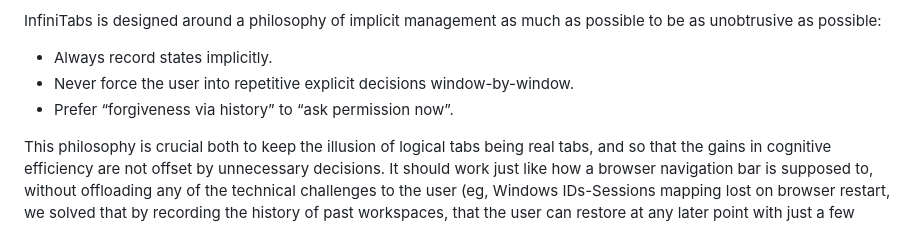
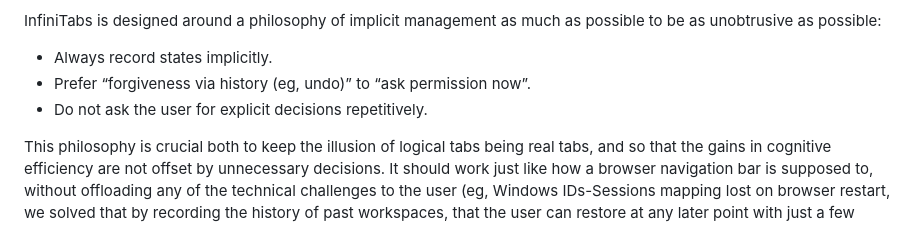
Before and after one commit to lrq3000/infinitabs, a Markdown page: README.md, the part around the change. GitHub-like rendering.

Commit message:
docs: update design philosophy (simpler)
Signed-off-by: Stephen L. <LRQ3000@gmail.com>

```diff
--- a/README.md
+++ b/README.md
@@ -98,8 +98,8 @@ This leverages the cognitive limitations of the human brain to allow for a virtu
 
 InfiniTabs is designed around a philosophy of implicit management as much as possible to be as unobtrusive as possible:
 *   Always record states implicitly.
-*   Never force the user into repetitive explicit decisions window-by-window.
-*   Prefer “forgiveness via history” to “ask permission now”.
+*   Prefer “forgiveness via history (eg, undo)” to “ask permission now”.
+*   Do not ask the user for explicit decisions repetitively.
 
 This philosophy is crucial both to keep the illusion of logical tabs being real tabs, and so that the gains in cognitive efficiency are not offset by unnecessary decisions. It should work just like how a browser navigation bar is supposed to, without offloading any of the technical challenges to the user (eg, Windows IDs-Sessions mapping lost on browser restart, we solved that by recording the history of past workspaces, that the user can restore at any later point with just a few clicks).
 
```
